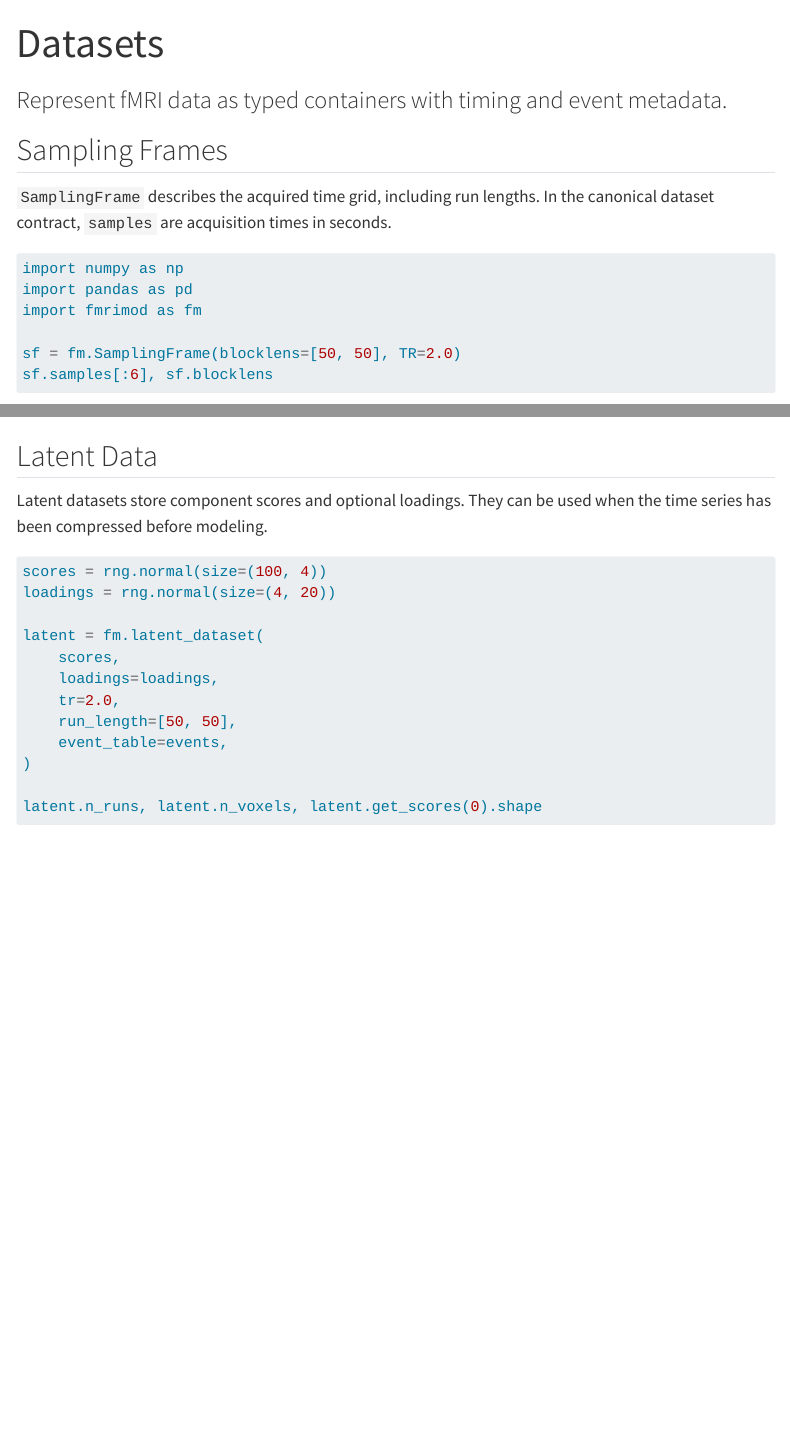
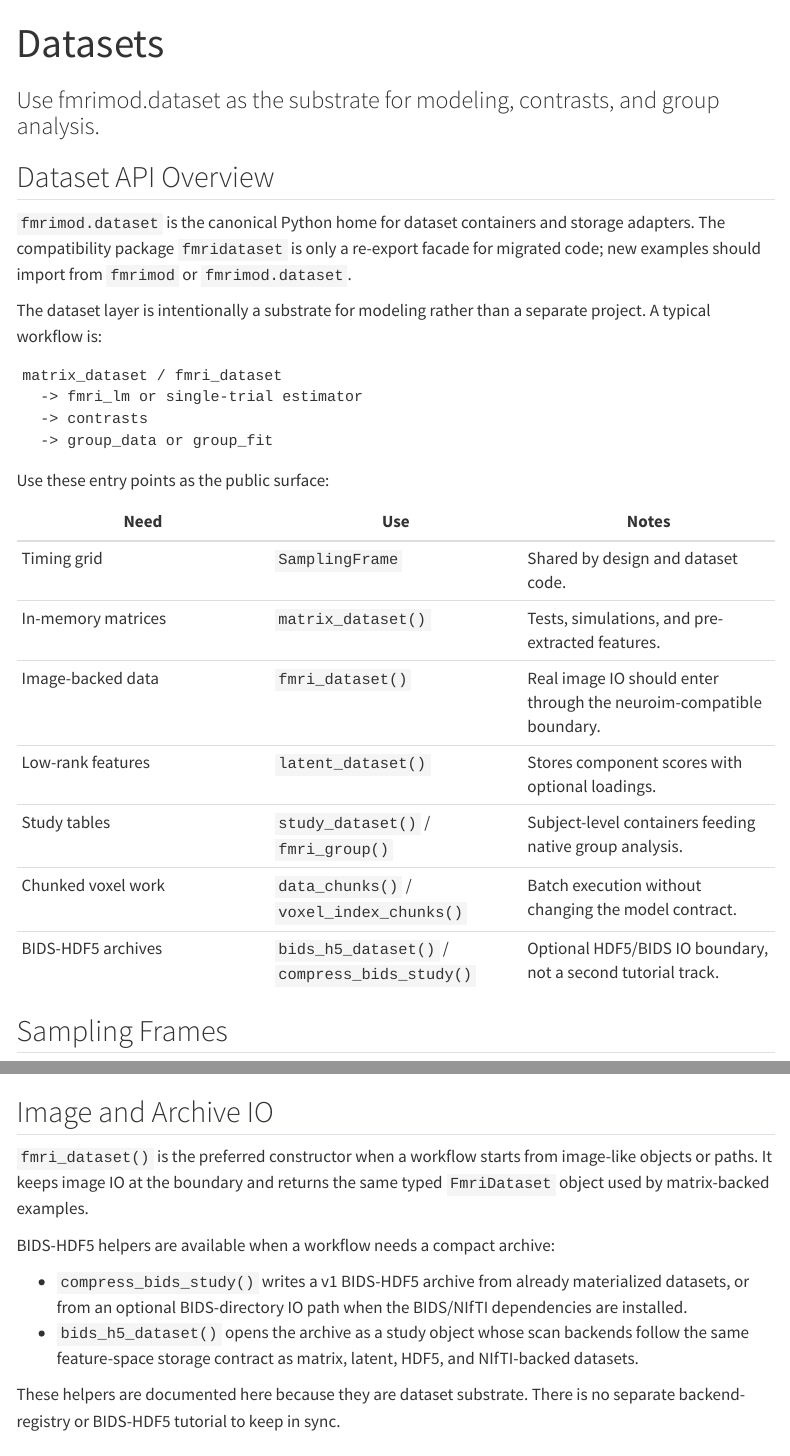
Before and after one commit to bbuchsbaum/fmrimod, a Quarto document (docs/tutorials/datasets.qmd): the page in a window 1100 px wide, from its top, and a second part further down, joined at a grey line. Rendered offline with R 4.5, knitr and Pandoc in place of Quarto, with nearby package versions; some code elsewhere in the file could not run offline; menus at the side of the page are left out.

Commit message:
docs: complete Phase 9 fmridataset consolidation docs
Replace the old fmridataset documentation surface with a thin migration
pointer and make `docs/tutorials/datasets.qmd` the canonical dataset
API overview. Tutorial now covers timing, matrix/image/archive IO,
latent data, chunking, and `fmridataset`→`fmrimod.dataset` migration
as one modeling substrate, so BIDS-HDF5 and backend-registry users no
longer see two parallel docs to keep in sync.

Update Phase 8/9 current-status notes in
`docs/contracts/fmridataset_consolidation_plan_v1.md` to reflect the
landed state: facade README is a migration pointer with no parallel
documentation, and the tutorial is the canonical dataset overview.

Advances bd-01KRFD264CZ250Q5388MJ6FWTQ; verification: dataset 147,
modeling 529, import-cycles+type-hints 4, full suite 2961 passed
(72 rpy2 deselected).

Co-Authored-By: Claude Opus 4.7 (1M context) <noreply@anthropic.com>

````diff
--- a/docs/tutorials/datasets.qmd
+++ b/docs/tutorials/datasets.qmd
@@ -1,10 +1,39 @@
 ---
 title: "Datasets"
-subtitle: "Represent fMRI data as typed containers with timing and event metadata."
+subtitle: "Use fmrimod.dataset as the substrate for modeling, contrasts, and group analysis."
 jupyter: python3
 execute:
   freeze: auto
 ---
+
+## Dataset API Overview
+
+`fmrimod.dataset` is the canonical Python home for dataset containers and
+storage adapters. The compatibility package `fmridataset` is only a re-export
+facade for migrated code; new examples should import from `fmrimod` or
+`fmrimod.dataset`.
+
+The dataset layer is intentionally a substrate for modeling rather than a
+separate project. A typical workflow is:
+
+```text
+matrix_dataset / fmri_dataset
+  -> fmri_lm or single-trial estimator
+  -> contrasts
+  -> group_data or group_fit
+```
+
+Use these entry points as the public surface:
+
+| Need | Use | Notes |
+| --- | --- | --- |
+| Timing grid | `SamplingFrame` | Shared by design and dataset code. |
+| In-memory matrices | `matrix_dataset()` | Tests, simulations, and pre-extracted features. |
+| Image-backed data | `fmri_dataset()` | Real image IO should enter through the neuroim-compatible boundary. |
+| Low-rank features | `latent_dataset()` | Stores component scores with optional loadings. |
+| Study tables | `study_dataset()` / `fmri_group()` | Subject-level containers feeding native group analysis. |
+| Chunked voxel work | `data_chunks()` / `voxel_index_chunks()` | Batch execution without changing the model contract. |
+| BIDS-HDF5 archives | `bids_h5_dataset()` / `compress_bids_study()` | Optional HDF5/BIDS IO boundary, not a second tutorial track. |
 
 ## Sampling Frames
 
@@ -53,6 +82,24 @@
 dset.get_data(rows=[0, 1, 2], cols=[0, 1]).shape, dset.get_all_data().shape
 ```
 
+## Image and Archive IO
+
+`fmri_dataset()` is the preferred constructor when a workflow starts from
+image-like objects or paths. It keeps image IO at the boundary and returns the
+same typed `FmriDataset` object used by matrix-backed examples.
+
+BIDS-HDF5 helpers are available when a workflow needs a compact archive:
+
+- `compress_bids_study()` writes a v1 BIDS-HDF5 archive from already
+  materialized datasets, or from an optional BIDS-directory IO path when the
+  BIDS/NIfTI dependencies are installed.
+- `bids_h5_dataset()` opens the archive as a study object whose scan backends
+  follow the same feature-space storage contract as matrix, latent, HDF5, and
+  NIfTI-backed datasets.
+
+These helpers are documented here because they are dataset substrate. There is
+no separate backend-registry or BIDS-HDF5 tutorial to keep in sync.
+
 ## Latent Data
 
 Latent datasets store component scores and optional loadings. They can be used
````
Also changed, not shown: docs/contracts/fmridataset_consolidation_plan_v1.md, fmridataset/README.md (added), docs/tutorials/datasets.qmd (16 more changed lines).
